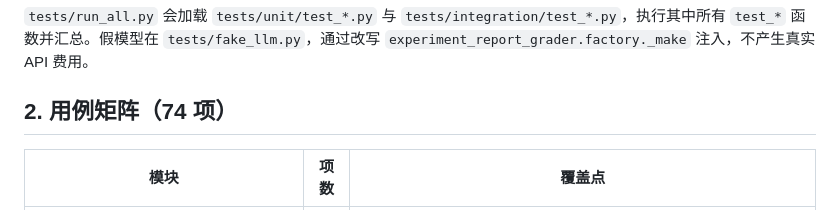
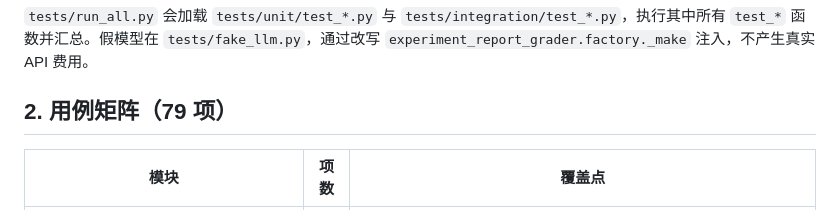
Before and after one commit to srf-27/Common-Lab-Report-Grader, a Markdown page: docs/TESTING.md, the part around the change. Drawn GitHub-style.

```diff
--- a/docs/TESTING.md
+++ b/docs/TESTING.md
@@ -10,7 +10,7 @@ python scripts/ocr_check.py        # OCR 准确性自检（合成图）
 
 `tests/run_all.py` 会加载 `tests/unit/test_*.py` 与 `tests/integration/test_*.py`，执行其中所有 `test_*` 函数并汇总。假模型在 `tests/fake_llm.py`，通过改写 `experiment_report_grader.factory._make` 注入，不产生真实 API 费用。
 
-## 2. 用例矩阵（74 项）
+## 2. 用例矩阵（79 项）
 
 | 模块 | 项数 | 覆盖点 |
 |---|---|---|
```
Also changed, not shown: README.md (+5 -5 lines), docs/images/vector.png, 5 other files.
